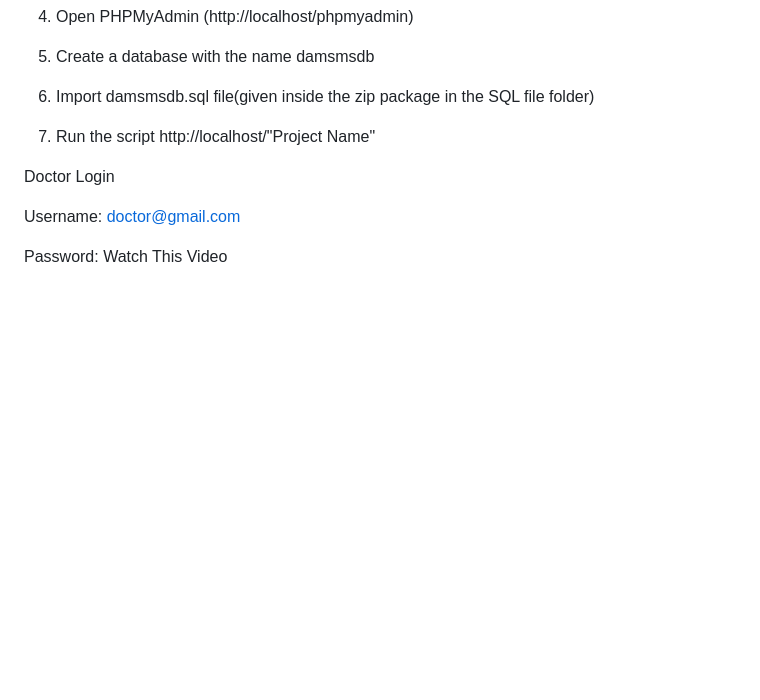
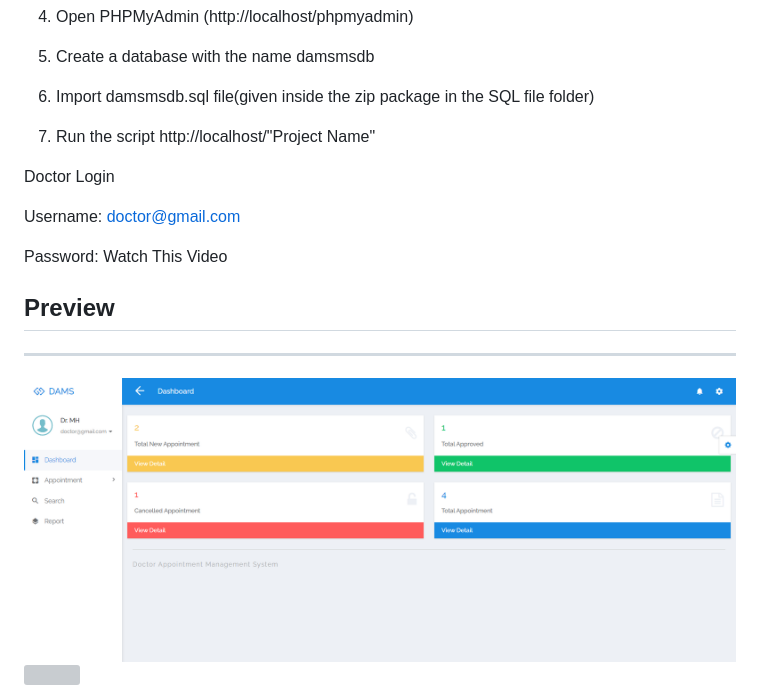
Before and after one commit to dev-mhrony/Patient-Appointment-Management-System-in-PHP, a Markdown page: Readme.md, the part around the change. Rendered like a GitHub page; pictures changed too: 01.png (added); blank space fills up the shorter version; grey boxes are pictures that could not be loaded.

Commit message:
Last Update - 13-06-2023

```diff
--- a/Readme.md
+++ b/Readme.md
@@ -14,8 +14,15 @@
 
 7. Run the script http://localhost/"Project Name"
 
+
 Doctor Login
 
 Username: doctor@gmail.com
 
 Password: Watch This Video
+
+
+## Preview
+----------------------------
+<img src="01.png">
+<img src="02.png">
```
Also changed, not shown: 1 other file.
